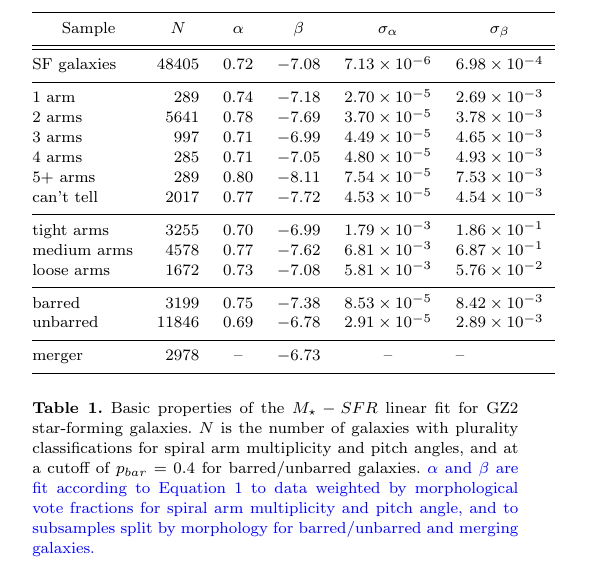
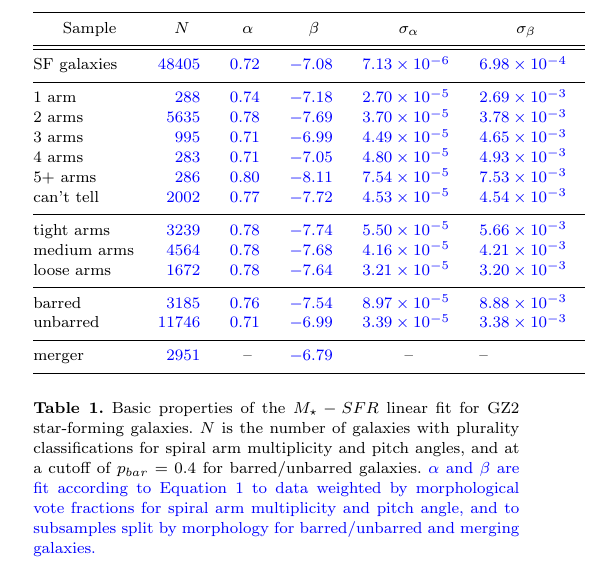
Before and after one commit to willettk/gz_mainsequence, a LaTeX paper (paper/mainsequence_morph.tex): part of one column of page 3 of 11, cut so that both start at the same text. Compiled offline with pdfLaTeX; a LaTeX package or settings file that is missing is left out; an older LaTeX class or package is replaced by its successor.

Commit message:
Fixed numbers and fit parameters in Table

```diff
--- a/paper/mainsequence_morph.tex
+++ b/paper/mainsequence_morph.tex
@@ -111,23 +111,23 @@ The spiral nature of the star-forming disk galaxies is identified according to t
 \\
 \hline
 \hline
-SF galaxies  & 48405  & $0.72$  & $-7.08$  &  $7.13\times10^{-6}$  & $6.98\times10^{-4}$  \\
+SF galaxies  & {\rr 48405  }&{\rr $0.72$  }& {\rr $-7.08$  }& {\rr  $7.13\times10^{-6}$  }& {\rr $6.98\times10^{-4}$ } \\
 \hline
-1 arm        & 289    & $0.74$  & $-7.18$  &  $2.70\times10^{-5}$  & $2.69\times10^{-3}$  \\
-2 arms       & 5641   & $0.78$  & $-7.69$  &  $3.70\times10^{-5}$  & $3.78\times10^{-3}$  \\
-3 arms       & 997    & $0.71$  & $-6.99$  &  $4.49\times10^{-5}$  & $4.65\times10^{-3}$  \\
-4 arms       & 285    & $0.71$  & $-7.05$  &  $4.80\times10^{-5}$  & $4.93\times10^{-3}$  \\
-5+ arms      & 289    & $0.80$  & $-8.11$  &  $7.54\times10^{-5}$  & $7.53\times10^{-3}$  \\
-can't tell   & 2017   & $0.77$  & $-7.72$  &  $4.53\times10^{-5}$  & $4.54\times10^{-3}$  \\
+1 arm        & {\rr 288    }&{\rr $0.74$  }& {\rr $-7.18$  }& {\rr  $2.70\times10^{-5}$  }& {\rr $2.69\times10^{-3}$ } \\
+2 arms       & {\rr 5635   }&{\rr $0.78$  }& {\rr $-7.69$  }& {\rr  $3.70\times10^{-5}$  }& {\rr $3.78\times10^{-3}$ } \\
+3 arms       & {\rr 995    }&{\rr $0.71$  }& {\rr $-6.99$  }& {\rr  $4.49\times10^{-5}$  }& {\rr $4.65\times10^{-3}$ } \\
+4 arms       & {\rr 283    }&{\rr $0.71$  }& {\rr $-7.05$  }& {\rr  $4.80\times10^{-5}$  }& {\rr $4.93\times10^{-3}$ } \\
+5+ arms      & {\rr 286    }&{\rr $0.80$  }& {\rr $-8.11$  }& {\rr  $7.54\times10^{-5}$  }& {\rr $7.53\times10^{-3}$ } \\
+can't tell   & {\rr 2002   }&{\rr $0.77$  }& {\rr $-7.72$  }& {\rr  $4.53\times10^{-5}$  }& {\rr $4.54\times10^{-3}$ } \\
 \hline
-tight arms   & 3255   & $0.70$  & $-6.99$  &  $1.79\times10^{-3}$  & $1.86\times10^{-1}$  \\
-medium arms  & 4578   & $0.77$  & $-7.62$  &  $6.81\times10^{-3}$  & $6.87\times10^{-1}$  \\
-loose arms   & 1672   & $0.73$  & $-7.08$  &  $5.81\times10^{-3}$  & $5.76\times10^{-2}$  \\
+tight arms   & {\rr 3239   }&{\rr $0.78$  }& {\rr $-7.74$  }& {\rr  $5.50\times10^{-5}$  }& {\rr $5.66\times10^{-3}$ } \\
+medium arms  & {\rr 4564   }&{\rr $0.78$  }& {\rr $-7.68$  }& {\rr  $4.16\times10^{-5}$  }& {\rr $4.21\times10^{-3}$ } \\
+loose arms   & {\rr 1672   }&{\rr $0.78$  }& {\rr $-7.64$  }& {\rr  $3.21\times10^{-5}$  }& {\rr $3.20\times10^{-3}$ } \\
 \hline
-barred       & 3199   & $0.75$  & $-7.38$  &  $8.53\times10^{-5}$  & $8.42\times10^{-3}$  \\
-unbarred     & 11846  & $0.69$  & $-6.78$  &  $2.91\times10^{-5}$  & $2.89\times10^{-3}$  \\
+barred       & {\rr 3185   }&{\rr $0.76$  }& {\rr $-7.54$  }& {\rr  $8.97\times10^{-5}$  }& {\rr $8.88\times10^{-3}$ } \\
+unbarred     & {\rr 11746  }&{\rr $0.71$  }& {\rr $-6.99$  }& {\rr  $3.39\times10^{-5}$  }& {\rr $3.38\times10^{-3}$ } \\
 \hline
-merger       & 2978   & --      & $-6.73$  &  --                   & --                   \\
+merger       & {\rr 2951   }&     --       & {\rr $-6.79$  }&       --                    &      --                    \\
 \hline
  \end{tabular}
 \caption{Basic properties of the $M_\star-SFR$ linear fit for GZ2 star-forming galaxies. $N$ is the number of galaxies with plurality classifications for spiral arm multiplicity and pitch angles, and at a cutoff of $p_{bar}=0.4$ for barred/unbarred galaxies. {\rr $\alpha$ and $\beta$ are fit according to Equation~\ref{eqn-linearfit} to data weighted by morphological vote fractions for spiral arm multiplicity and pitch angle, and to subsamples split by morphology for barred/unbarred and merging galaxies.}\label{tbl-fits}}
```
Also changed, not shown: paper/mainsequence_morph.pdf.
